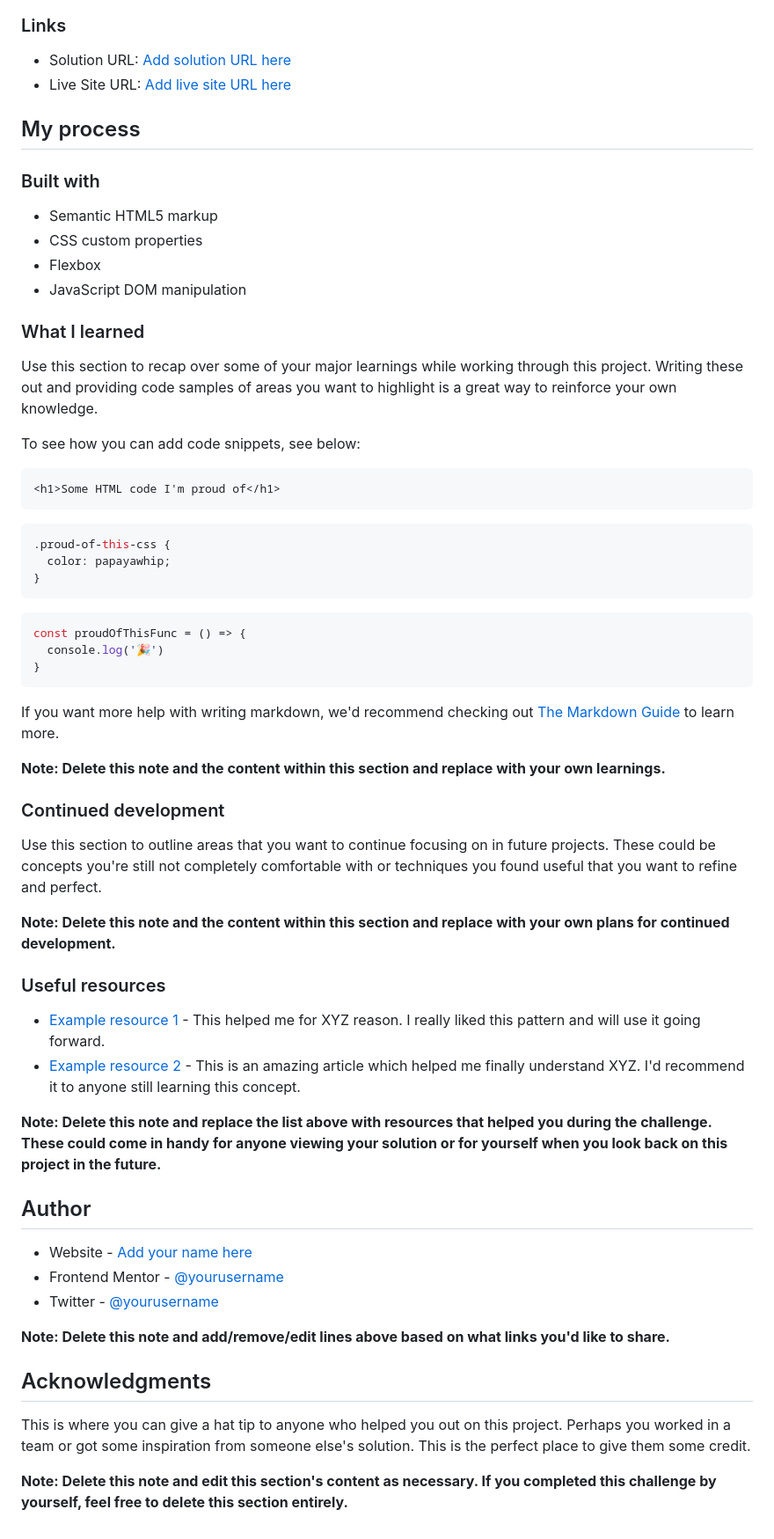
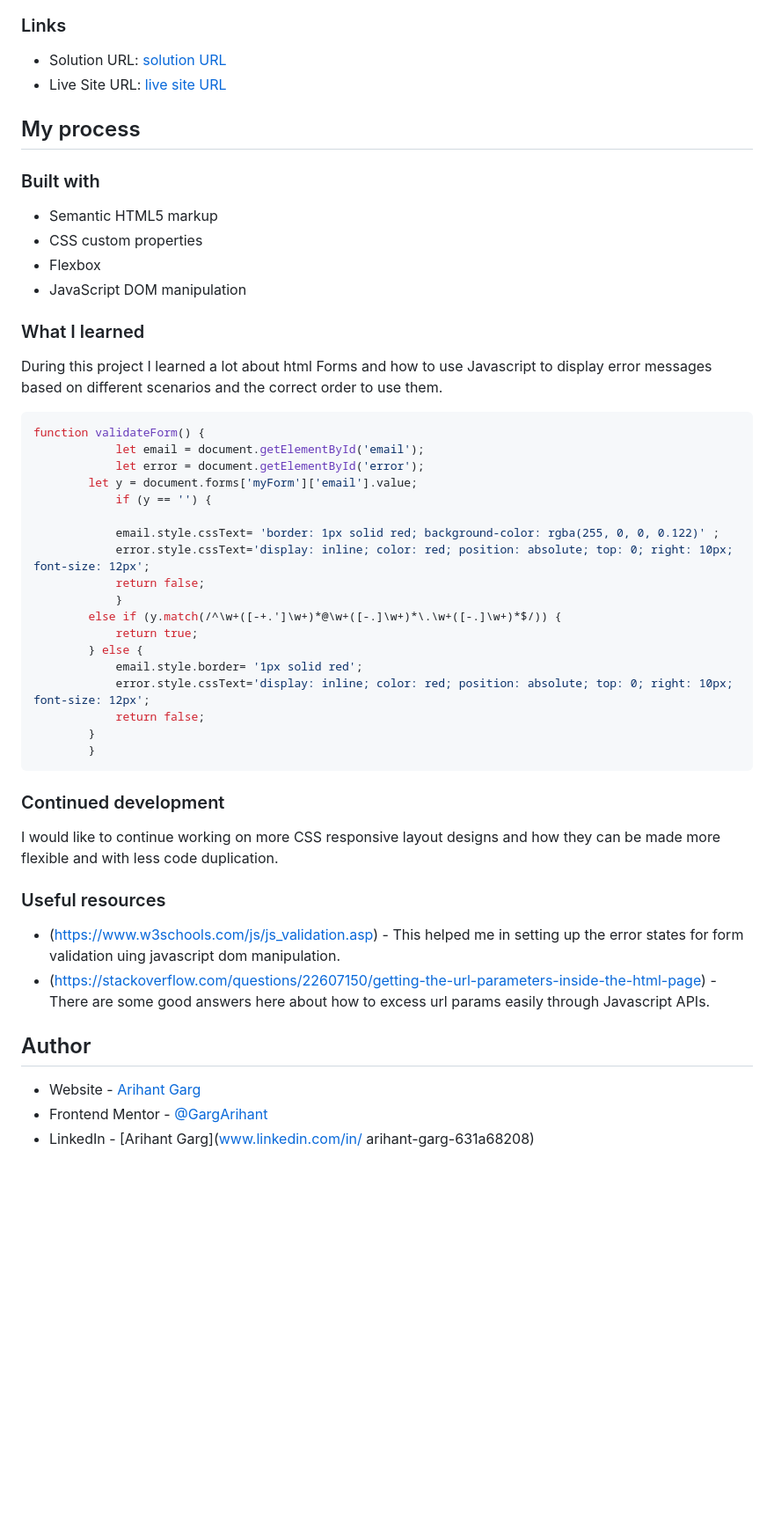
Before and after one commit to GargArihant/newsletter_subscription_frontend, a Markdown page: README.md, the part around one of its changes. Shown at 88% size. Rendered like a GitHub page; blank space fills up the shorter version.

Commit message:
third commit

````diff
--- a/README.md
+++ b/README.md
@@ -39,8 +38,8 @@ Users should be able to:
 
 ### Links
 
-- Solution URL: [Add solution URL here](https://your-solution-url.com)
-- Live Site URL: [Add live site URL here](https://your-live-site-url.com)
+- Solution URL: [solution URL](https://github.com/GargArihant/newsletter_subscription_frontend)
+- Live Site URL: [live site URL](https://clever-cassata-388fc7.netlify.app)
 
 ## My process
 
@@ -55,51 +54,43 @@ Users should be able to:
 
 ### What I learned
 
-Use this section to recap over some of your major learnings while working through this project. Writing these out and providing code samples of areas you want to highlight is a great way to reinforce your own knowledge.
+During this project I learned a lot about html Forms and how to use Javascript to display error messages based on different scenarios and the correct order to use them.
 
-To see how you can add code snippets, see below:
 
-```html
-<h1>Some HTML code I'm proud of</h1>
+```js
+function validateForm() {
+            let email = document.getElementById('email');
+            let error = document.getElementById('error');
+        let y = document.forms['myForm']['email'].value;
+            if (y == '') {
+
+            email.style.cssText= 'border: 1px solid red; background-color: rgba(255, 0, 0, 0.122)' ;
+            error.style.cssText='display: inline; color: red; position: absolute; top: 0; right: 10px; font-size: 12px';
+            return false;
+            }
+        else if (y.match(/^\w+([-+.']\w+)*@\w+([-.]\w+)*\.\w+([-.]\w+)*$/)) {
+            return true;
+        } else {
+            email.style.border= '1px solid red';
+            error.style.cssText='display: inline; color: red; position: absolute; top: 0; right: 10px; font-size: 12px';
+            return false;
+        }
+        }
 ```
-```css
-.proud-of-this-css {
-  color: papayawhip;
-}
-```
-```js
-const proudOfThisFunc = () => {
-  console.log('🎉')
-}
-```
-
-If you want more help with writing markdown, we'd recommend checking out [The Markdown Guide](https://www.markdownguide.org/) to learn more.
-
-**Note: Delete this note and the content within this section and replace with your own learnings.**
 
 ### Continued development
 
-Use this section to outline areas that you want to continue focusing on in future projects. These could be concepts you're still not completely comfortable with or techniques you found useful that you want to refine and perfect.
-
-**Note: Delete this note and the content within this section and replace with your own plans for continued development.**
+I would like to continue working on more CSS responsive layout designs and how they can be made more flexible and with less code duplication.
 
 ### Useful resources
 
-- [Example resource 1](https://www.example.com) - This helped me for XYZ reason. I really liked this pattern and will use it going forward.
-- [Example resource 2](https://www.example.com) - This is an amazing article which helped me finally understand XYZ. I'd recommend it to anyone still learning this concept.
+- (https://www.w3schools.com/js/js_validation.asp) - This helped me in setting up the error states for form validation uing javascript dom manipulation.
+- (https://stackoverflow.com/questions/22607150/getting-the-url-parameters-inside-the-html-page) - There are some good answers here about how to excess url params easily through Javascript APIs.
 
-**Note: Delete this note and replace the list above with resources that helped you during the challenge. These could come in handy for anyone viewing your solution or for yourself when you look back on this project in the future.**
 
 ## Author
 
-- Website - [Add your name here](https://www.your-site.com)
-- Frontend Mentor - [@yourusername](https://www.frontendmentor.io/profile/yourusername)
-- Twitter - [@yourusername](https://www.twitter.com/yourusername)
-
-**Note: Delete this note and add/remove/edit lines above based on what links you'd like to share.**
-
-## Acknowledgments
-
-This is where you can give a hat tip to anyone who helped you out on this project. Perhaps you worked in a team or got some inspiration from someone else's solution. This is the perfect place to give them some credit.
-
-**Note: Delete this note and edit this section's content as necessary. If you completed this challenge by yourself, feel free to delete this section entirely.**
+- Website - [Arihant Garg](https://github.com/GargArihant)
+- Frontend Mentor - [@GargArihant](https://www.frontendmentor.io/profile/GargArihant)
+- LinkedIn - [Arihant Garg](www.linkedin.com/in/
+arihant-garg-631a68208)
````
Also changed, not shown: other parts of README.md (+0 -1 lines).
